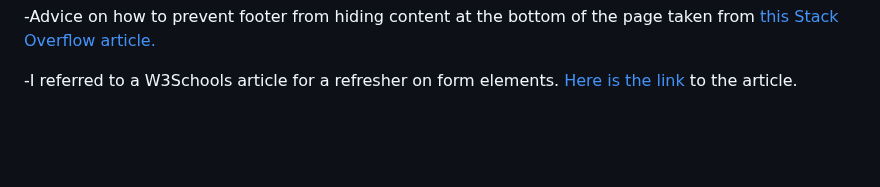
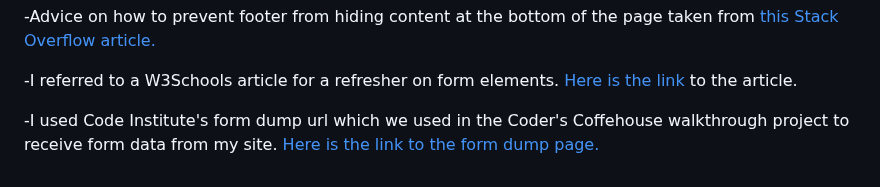
Before and after one commit to Benjamin-Walsh/free-home-exercise, a Markdown page: README.md, the part around the change. GitHub-like rendering; blank space fills up the shorter version.

Commit message:
add credit for form dump page from code institute to readme

```diff
--- a/README.md
+++ b/README.md
@@ -89,3 +89,5 @@ I deployed my website to GitHub Pages through the following procedure.
 -Advice on how to prevent footer from hiding content at the bottom of the page taken from [this Stack Overflow article.](https://stackoverflow.com/questions/13881548/sticky-footer-hiding-content)
 
 -I referred to a W3Schools article for a refresher on form elements. [Here is the link](https://www.w3schools.com/html/html_form_elements.asp) to the article.
+
+-I used Code Institute's form dump url which we used in the Coder's Coffehouse walkthrough project to receive form data from my site. [Here is the link to the form dump page.](https://formdump.codeinstitute.net)
```
